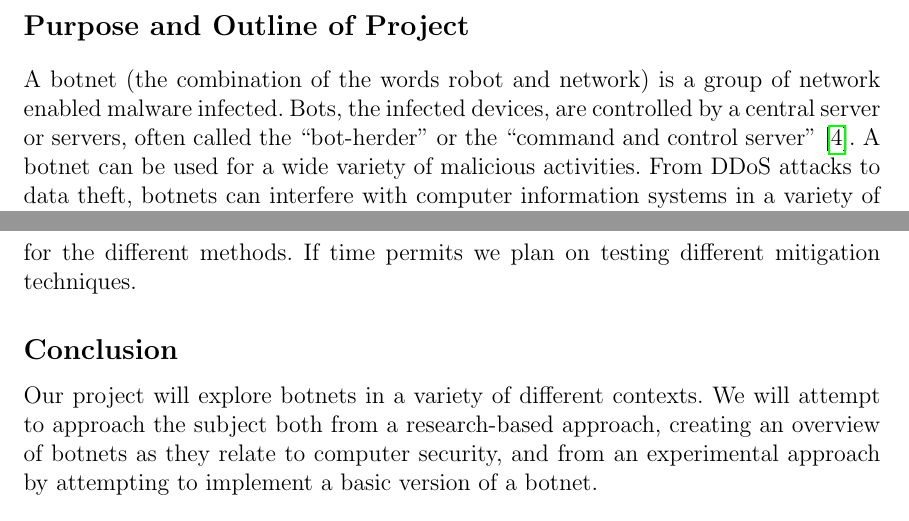
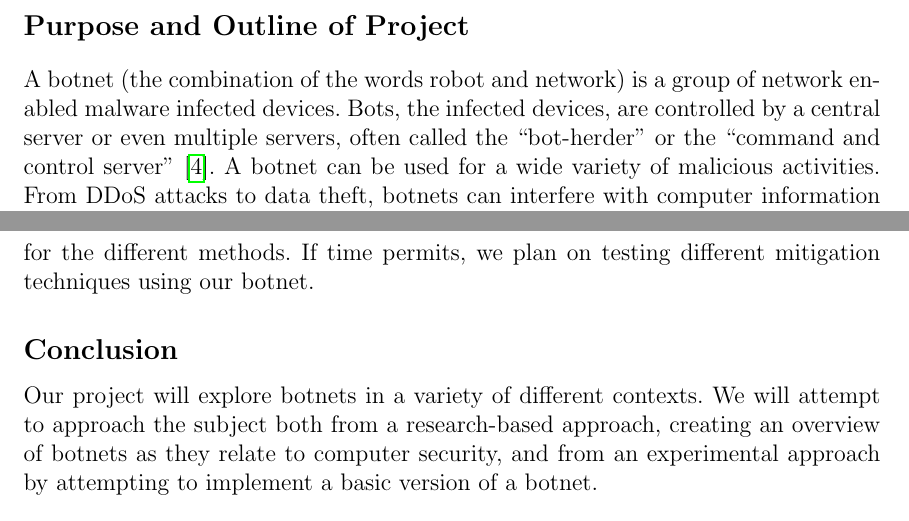
Before and after one commit to Clockman2/software-security-and-botnets, a LaTeX document (proposal/proposal.tex): two parts of pages 2 and 4 of 4, joined at a grey line, cut so that both start at the same text. Compiled offline with pdfLaTeX.

Commit message:
spacing and typos

```diff
--- a/proposal/proposal.tex
+++ b/proposal/proposal.tex
@@ -64,8 +64,8 @@
 \pagebreak
 \section*{Purpose and Outline of Project}
 A botnet (the combination of the words robot and network) is a group of network
-enabled malware infected. Bots, the infected devices, are controlled by a central
-server or servers, often called the “bot-herder” or the “command and control server”
+enabled malware infected devices. Bots, the infected devices, are controlled by a central
+server or even multiple servers, often called the “bot-herder” or the “command and control server”
 \cite{Heron:2007}.
 A botnet can be used for a wide variety of malicious activities. From DDoS attacks to data
 theft, botnets can interfere with computer information systems in a variety of ways
@@ -134,8 +134,8 @@ with various bot devices running in containers.
 Using a modularized approach we can change the purpose of the botnet
 dynamically to explore the differences. We plan to compare botnet
 communication and architecture methods by running a set of tasks
-for the different methods. If time permits we plan on testing different
-mitigation techniques.
+for the different methods. If time permits, we plan on testing different
+mitigation techniques using our botnet.
 \subsection*{Conclusion}
 Our project will explore botnets in a variety of different contexts.
 We will attempt to approach the subject both from a research-based approach,
```
Also changed, not shown: proposal/proposal.pdf, proposal/proposal.tex (2 more changed lines).
